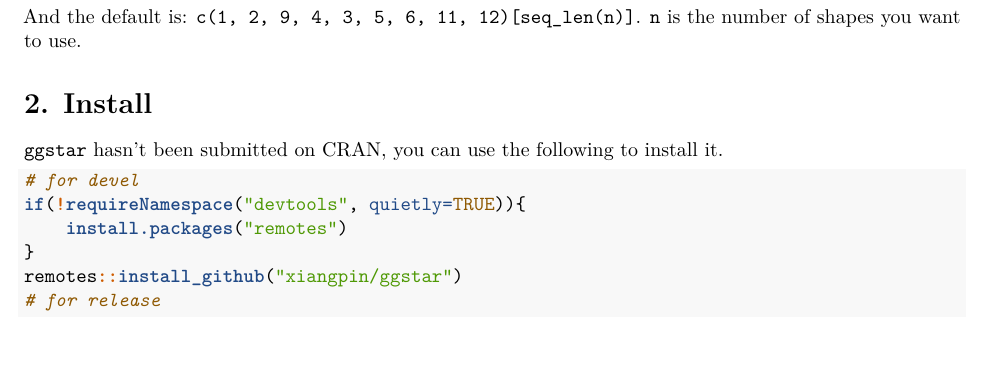
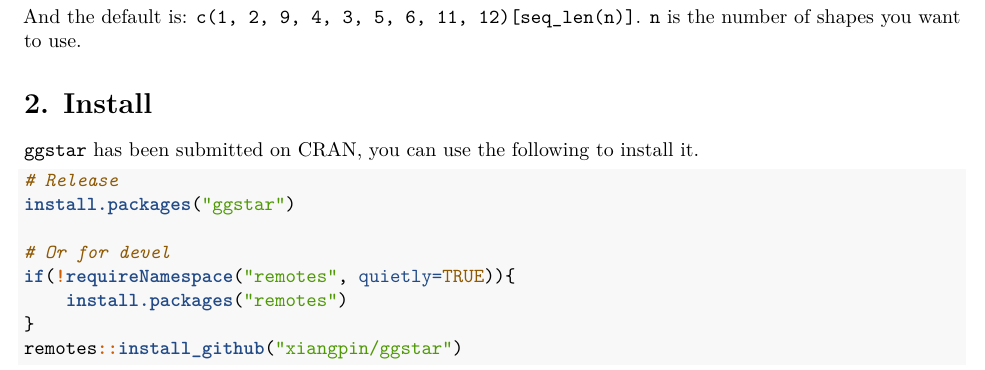
Before and after one commit to xiangpin/ggstar, an R Markdown document (vignettes/ggstar.Rmd): part of page 1 of 3, cut so that both start at the same text, the shorter picture padded with empty space. Rendered offline with R 4.5, knitr and Pandoc, then LaTeX, with nearby package versions; some code elsewhere in the file could not run offline.

Commit message:
update vignettes

````diff
--- a/vignettes/ggstar.Rmd
+++ b/vignettes/ggstar.Rmd
@@ -51,15 +51,17 @@
 
 # 2. Install
 
-`ggstar` hasn't been submitted on [CRAN](https://cran.r-project.org/), you can use the following to install it.
+`ggstar` has been submitted on [CRAN](https://cran.r-project.org/), you can use the following to install it.
 
 ```r
-# for devel
-if(!requireNamespace("devtools", quietly=TRUE)){
+# Release
+install.packages("ggstar")
+
+# Or for devel
+if(!requireNamespace("remotes", quietly=TRUE)){
     install.packages("remotes")
 }
 remotes::install_github("xiangpin/ggstar")
-# for release
 ```
 
 # 3. Usage
````
Also changed, not shown: vignettes/ggstar.Rmd (10 more changed lines).
